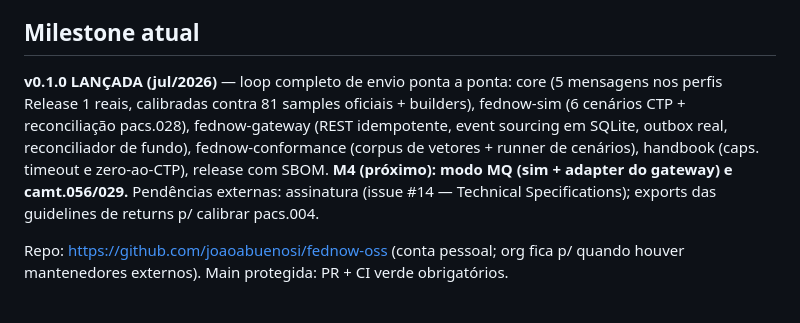
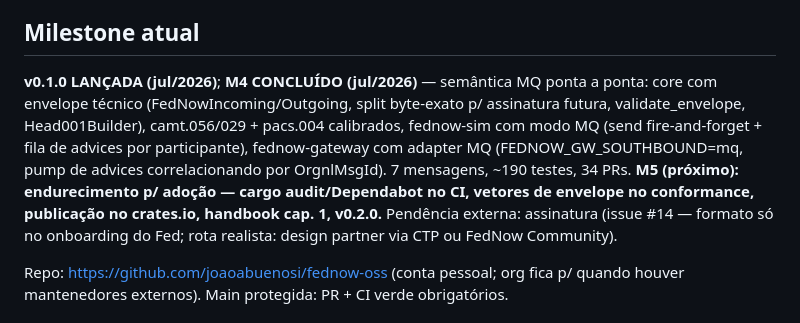
Before and after one commit to joaoabuenosi/fednow-oss, a Markdown page: CLAUDE.md, the part around the change. Drawn GitHub-style.

Commit message:
docs: record M4 completion in the project guide; next milestone M5 (#35)
Co-authored-by: Claude Fable 5 <noreply@anthropic.com>

```diff
--- a/CLAUDE.md
+++ b/CLAUDE.md
@@ -42,15 +42,18 @@ Contexto do autor: Joca — engenheiro de pagamentos BR, experiência Pix em pro
 - Commits e código em inglês; discussão com Joca pode ser em PT-BR.
 
 ## Milestone atual
-**v0.1.0 LANÇADA (jul/2026)** — loop completo de envio ponta a ponta:
-core (5 mensagens nos perfis Release 1 reais, calibradas contra 81 samples
-oficiais + builders), fednow-sim (6 cenários CTP + reconciliação pacs.028),
-fednow-gateway (REST idempotente, event sourcing em SQLite, outbox real,
-reconciliador de fundo), fednow-conformance (corpus de vetores + runner de
-cenários), handbook (caps. timeout e zero-ao-CTP), release com SBOM.
-**M4 (próximo): modo MQ (sim + adapter do gateway) e camt.056/029.**
-Pendências externas: assinatura (issue #14 — Technical Specifications);
-exports das guidelines de returns p/ calibrar pacs.004.
+**v0.1.0 LANÇADA (jul/2026)**; **M4 CONCLUÍDO (jul/2026)** — semântica MQ
+ponta a ponta: core com envelope técnico (FedNowIncoming/Outgoing, split
+byte-exato p/ assinatura futura, validate_envelope, Head001Builder),
+camt.056/029 + pacs.004 calibrados, fednow-sim com modo MQ (send
+fire-and-forget + fila de advices por participante), fednow-gateway com
+adapter MQ (FEDNOW_GW_SOUTHBOUND=mq, pump de advices correlacionando por
+OrgnlMsgId). 7 mensagens, ~190 testes, 34 PRs.
+**M5 (próximo): endurecimento p/ adoção — cargo audit/Dependabot no CI,
+vetores de envelope no conformance, publicação no crates.io, handbook cap. 1,
+v0.2.0.**
+Pendência externa: assinatura (issue #14 — formato só no onboarding do Fed;
+rota realista: design partner via CTP ou FedNow Community).
 
 Repo: https://github.com/joaoabuenosi/fednow-oss (conta pessoal; org fica p/
 quando houver mantenedores externos). Main protegida: PR + CI verde obrigatórios.
```
